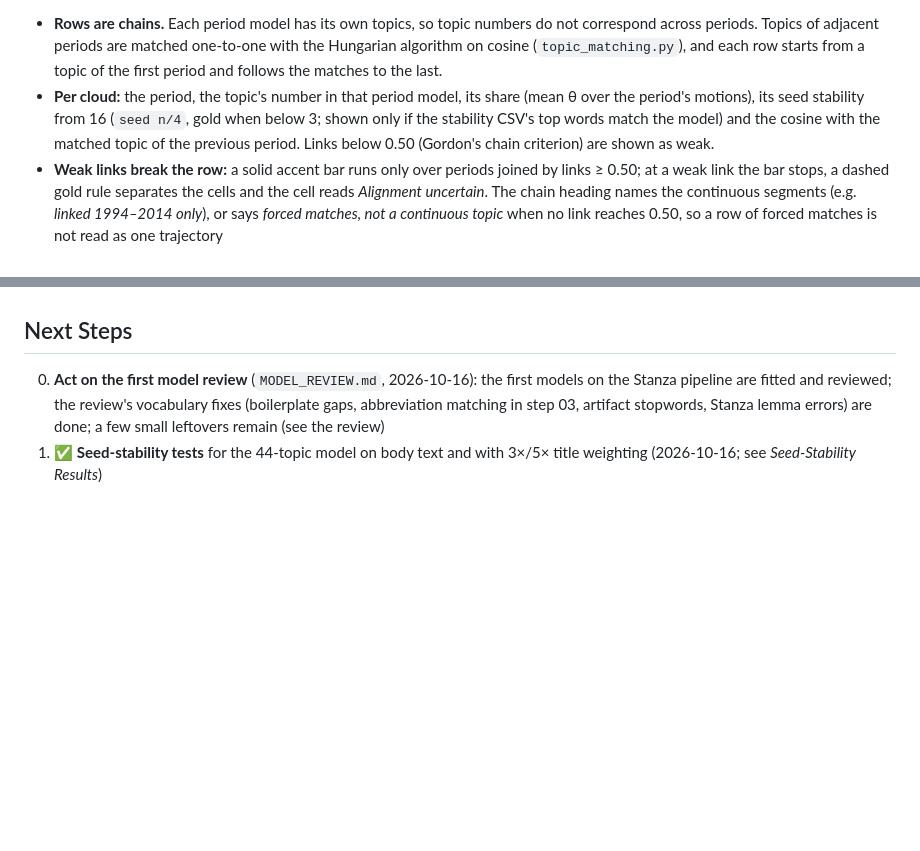
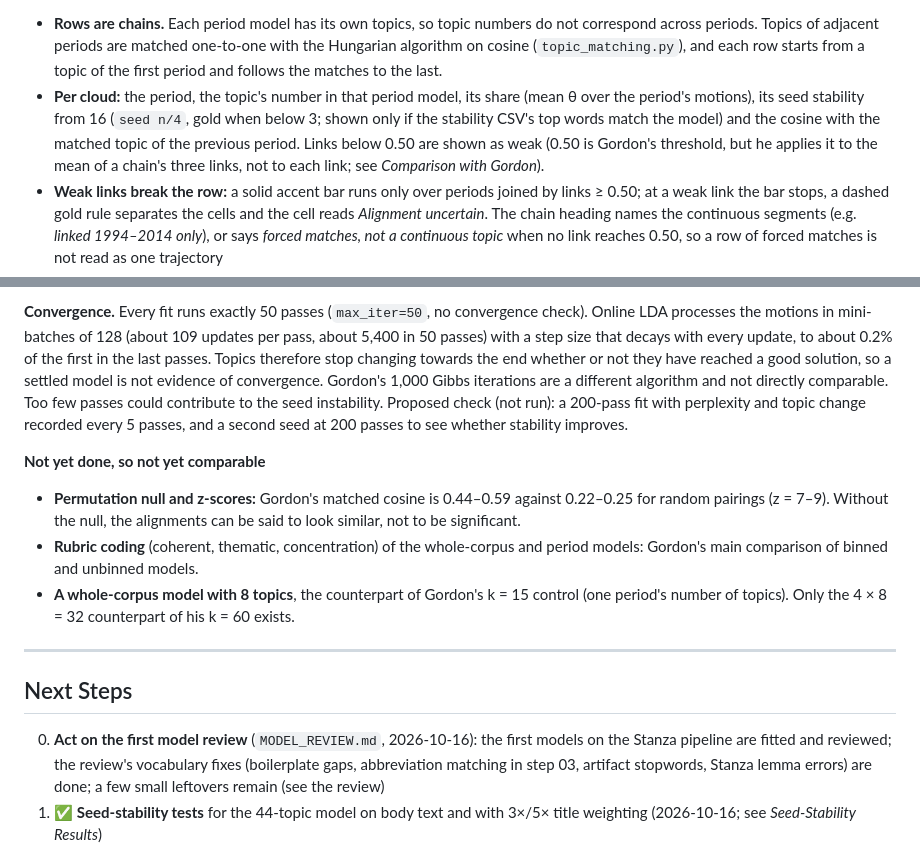
Before and after one commit to ReblaRebecca/swedish-parliament-lda, a Markdown page: project/docs/PIPELINE_DOCUMENTATION.md, 2 parts joined by grey strips. GitHub-like rendering; blank space fills up the shorter version.

```diff
--- a/project/docs/PIPELINE_DOCUMENTATION.md
+++ b/project/docs/PIPELINE_DOCUMENTATION.md
@@ -482,7 +482,7 @@ Alternative: fix 11 per period (like Gordon's fixed 15) and use the seed test on
 
 A page for inspecting the period models before the formal alignment: `visualizations/period_explorer.html`, with 8, 11 or 15 topics per period selectable. It opens on the chosen count (8, `PERIOD_TOPICS`), marked *chosen*; 11 and 15 are kept as *comparison*, to see which chains hold whatever the number of topics (a robustness check for the choice of 8). The models `period_lda_11/`, `period_lda_15/` and their per-topic stability CSVs are therefore kept.
 - **Rows are chains.** Each period model has its own topics, so topic numbers do not correspond across periods. Topics of adjacent periods are matched one-to-one with the Hungarian algorithm on cosine (`topic_matching.py`), and each row starts from a topic of the first period and follows the matches to the last.
-- **Per cloud:** the period, the topic's number in that period model, its share (mean θ over the period's motions), its seed stability from 16 (`seed n/4`, gold when below 3; shown only if the stability CSV's top words match the model) and the cosine with the matched topic of the previous period. Links below 0.50 (Gordon's chain criterion) are shown as weak.
+- **Per cloud:** the period, the topic's number in that period model, its share (mean θ over the period's motions), its seed stability from 16 (`seed n/4`, gold when below 3; shown only if the stability CSV's top words match the model) and the cosine with the matched topic of the previous period. Links below 0.50 are shown as weak (0.50 is Gordon's threshold, but he applies it to the mean of a chain's three links, not to each link; see *Comparison with Gordon*).
 - **Weak links break the row:** a solid accent bar runs only over periods joined by links ≥ 0.50; at a weak link the bar stops, a dashed gold rule separates the cells and the cell reads *Alignment uncertain*. The chain heading names the continuous segments (e.g. *linked 1994–2014 only*), or says *forced matches, not a continuous topic* when no link reaches 0.50, so a row of forced matches is not read as one trajectory
 - **Word colour = persistence within the chain:** in how many of the chain's four periods the word is among the top 20 words (the words shown): dark blue all four, medium blue three, light blue two, grey one. Bold marks the three most probable words of each cloud. With 8 topics, 12% of the words shown are in all four periods and 44% in only one
 - **Word size = probability, one scale per chain:** square root of the word's probability in that period's topic, scaled between the smallest and largest probability shown in the chain's four clouds; if a word does not fit, all four clouds shrink together. A word at 5% is therefore drawn larger than one at 1.5% across the chain's periods. Sizes are not comparable between chains (each chain has its own scale); the tooltip gives the exact probability
@@ -496,3 +530,11 @@ A page for inspecting the period models before the formal alignment: `visualizat
+**Convergence.** Every fit runs exactly 50 passes (`max_iter=50`, no convergence check). Online LDA processes the motions in mini-batches of 128 (about 109 updates per pass, about 5,400 in 50 passes) with a step size that decays with every update, to about 0.2% of the first in the last passes. Topics therefore stop changing towards the end whether or not they have reached a good solution, so a settled model is not evidence of convergence. Gordon's 1,000 Gibbs iterations are a different algorithm and not directly comparable. Too few passes could contribute to the seed instability. Proposed check (not run): a 200-pass fit with perplexity and topic change recorded every 5 passes, and a second seed at 200 passes to see whether stability improves.
+
+**Not yet done, so not yet comparable**
+- **Permutation null and z-scores:** Gordon's matched cosine is 0.44–0.59 against 0.22–0.25 for random pairings (z = 7–9). Without the null, the alignments can be said to look similar, not to be significant.
+- **Rubric coding** (coherent, thematic, concentration) of the whole-corpus and period models: Gordon's main comparison of binned and unbinned models.
+- **A whole-corpus model with 8 topics**, the counterpart of Gordon's k = 15 control (one period's number of topics). Only the 4 × 8 = 32 counterpart of his k = 60 exists.
+
+---
 
 ## Next Steps
 
```
Also changed, not shown: other parts of project/docs/PIPELINE_DOCUMENTATION.md (+35 -1 lines), project/docs/PROGRESS_SEMINAR_1.md (+7 -0 lines).
